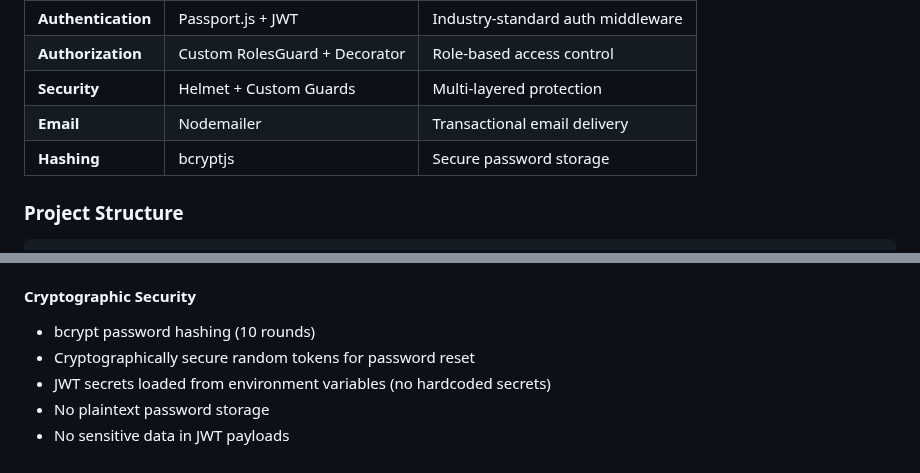
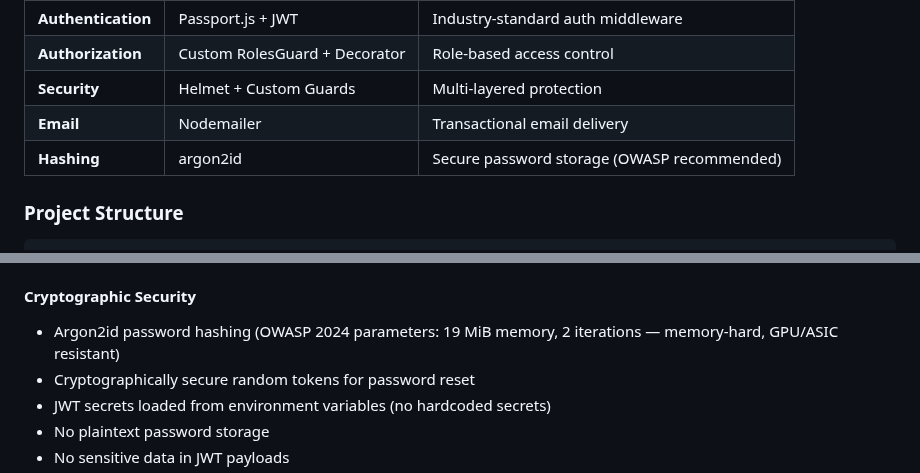
Before and after one commit to MissNapalm/nestjsauth, a Markdown page: README.md, 2 parts joined by grey strips. Rendered like a GitHub page.

```diff
--- a/README.md
+++ b/README.md
@@ -42,7 +42,7 @@ This project was developed as a portfolio piece to demonstrate:
 | **Authorization** | Custom RolesGuard + Decorator | Role-based access control |
 | **Security** | Helmet + Custom Guards | Multi-layered protection |
 | **Email** | Nodemailer | Transactional email delivery |
-| **Hashing** | bcryptjs | Secure password storage |
+| **Hashing** | argon2id | Secure password storage (OWASP recommended) |
 
 ### Project Structure
 
@@ -81,7 +81,7 @@ This project implements a comprehensive set of security controls, organized as f
 - Role-based access control — `USER` and `ADMIN` roles stored in the database and embedded in JWT payloads; sensitive endpoints enforced by `RolesGuard` + `@Roles()` decorator
 
 #### Cryptographic Security
-- bcrypt password hashing (10 rounds)
+- Argon2id password hashing (OWASP 2024 parameters: 19 MiB memory, 2 iterations — memory-hard, GPU/ASIC resistant)
 - Cryptographically secure random tokens for password reset
 - JWT secrets loaded from environment variables (no hardcoded secrets)
 - No plaintext password storage
```
